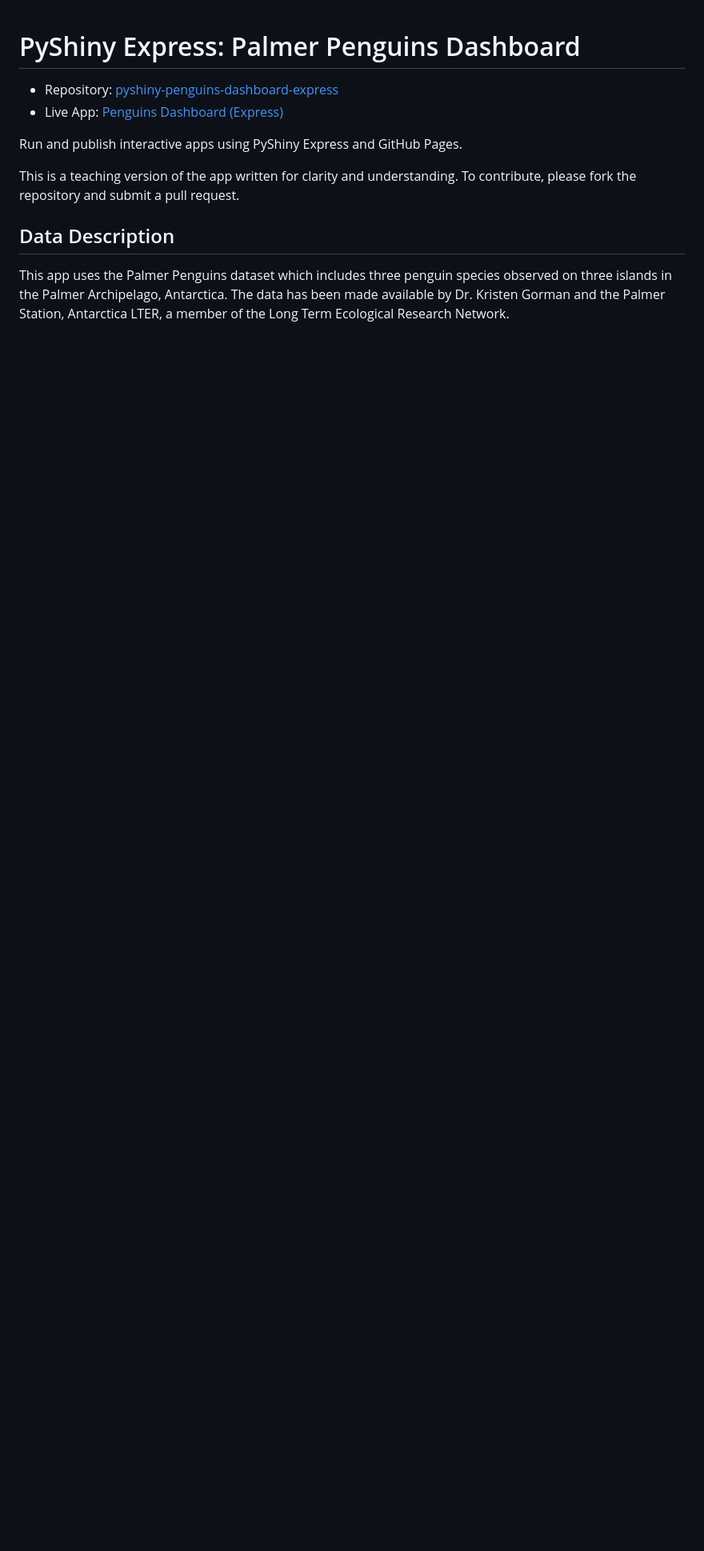
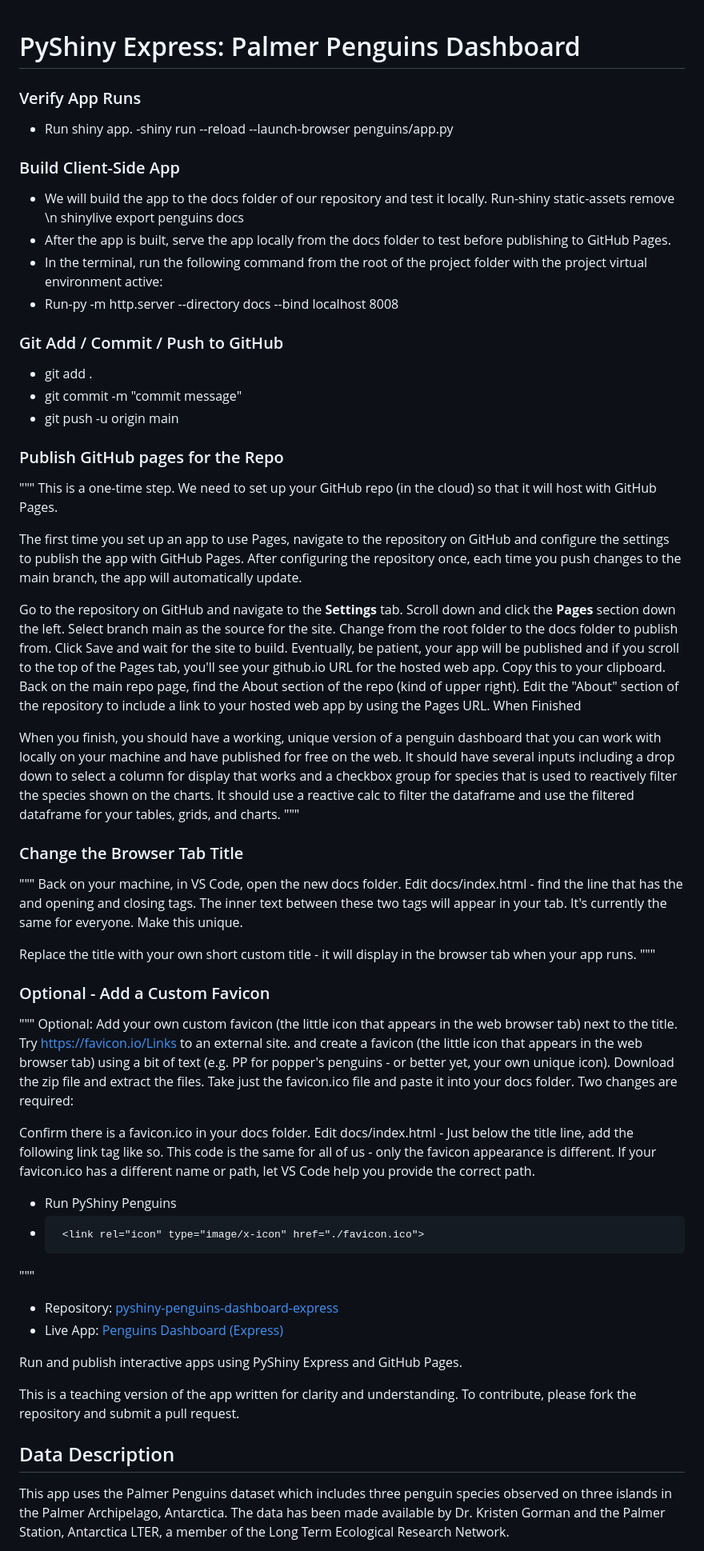
Before and after one commit to Airfirm/cintel-04-local, a Markdown page: README.md, the part around the change. Shown: that part at 80% size. Drawn GitHub-style; blank space fills up the shorter version.

```diff
--- a/README.md
+++ b/README.md
@@ -1,4 +1,50 @@
 # PyShiny Express: Palmer Penguins Dashboard
+
+### Verify App Runs
+- Run shiny app. -shiny run --reload --launch-browser penguins/app.py
+### Build Client-Side App
+- We will build the app to the docs folder of our repository and test it locally. Run-shiny static-assets remove \n shinylive export penguins docs
+- After the app is built, serve the app locally from the docs folder to test before publishing to GitHub Pages.
+- In the terminal, run the following command from the root of the project folder with the project virtual environment active:
+- Run-py -m http.server --directory docs --bind localhost 8008
+### Git Add / Commit / Push to GitHub
+- git add .
+- git commit -m "commit message"
+- git push -u origin main
+### Publish GitHub pages for the Repo
+"""
+This is a one-time step. We need to set up your GitHub repo (in the cloud) so that it will host with GitHub Pages.
+
+The first time you set up an app to use Pages, navigate to the repository on GitHub and configure the settings to publish the app with GitHub Pages.
+After configuring the repository once, each time you push changes to the main branch, the app will automatically update.
+
+Go to the repository on GitHub and navigate to the **Settings** tab.
+Scroll down and click the **Pages** section down the left.
+Select branch main as the source for the site.
+Change from the root folder to the docs folder to publish from.
+Click Save and wait for the site to build.
+Eventually, be patient, your app will be published and if you scroll to the top of the Pages tab, you'll see your github.io URL for the hosted web app. Copy this to your clipboard.
+Back on the main repo page, find the About section of the repo (kind of upper right).
+Edit the "About" section of the repository to include a link to your hosted web app by using the Pages URL.
+When Finished
+
+When you finish, you should have a working, unique version of a penguin dashboard that you can work with locally on your machine and have published for free on the web. It should have several inputs including a drop down to select a column for display that works and a checkbox group for species that is used to reactively filter the species shown on the charts. It should use a reactive calc to filter the dataframe and use the filtered dataframe for your tables, grids, and charts.
+"""
+### Change the Browser Tab Title
+"""
+Back on your machine, in VS Code, open the new docs folder. Edit docs/index.html - find the line that has the <title> and </title> opening and closing tags. The inner text between these two tags will appear in your tab. It's currently the same for everyone. Make this unique.
+
+Replace the title with your own short custom title - it will display in the browser tab when your app runs.
+"""
+### Optional - Add a Custom Favicon
+"""
+Optional: Add your own custom favicon  (the little icon that appears in the web browser tab) next to the title. Try https://favicon.io/Links to an external site. and create a favicon (the little icon that appears in the web browser tab) using a bit of text (e.g. PP for popper's penguins  - or better yet, your own unique icon). Download the zip file and extract the files. Take just the favicon.ico file and paste it into your docs folder.  Two changes are required:
+
+Confirm there is a favicon.ico in your docs folder.
+Edit docs/index.html -  Just below the title line, add the following link tag like so. This code is the same for all of us - only the favicon appearance is different. If your favicon.ico has a different name or path, let VS Code help you provide the correct path.
+- Run  <title>PyShiny Penguins</title>
+-      <link rel="icon" type="image/x-icon" href="./favicon.ico">
+"""
 
 - Repository: [pyshiny-penguins-dashboard-express](https://github.com/denisecase/pyshiny-penguins-dashboard-express)
 - Live App: [Penguins Dashboard (Express)](https://denisecase.github.io/pyshiny-penguins-dashboard-express/)
```
